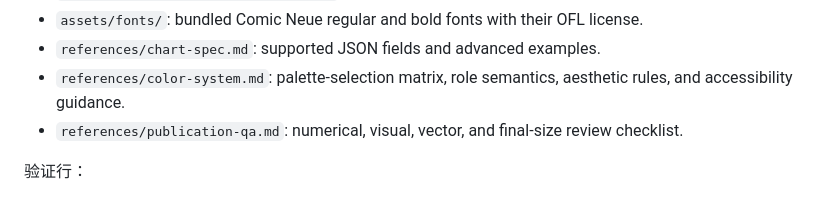
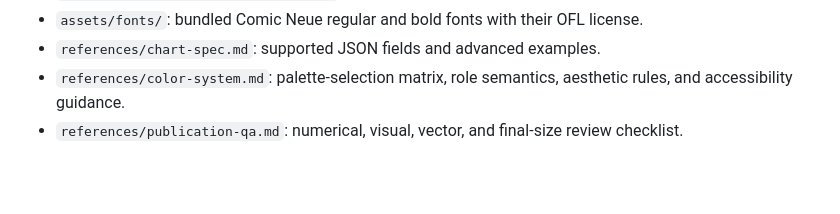
Before and after one commit to yzbcs/FigureInk, a Markdown page: skill/plot-handdrawn-paper-charts/SKILL.md, the part around the change. GitHub-like rendering; blank space fills up the shorter version.

Commit message:
Update validation line in SKILL.md

```diff
--- a/skill/plot-handdrawn-paper-charts/SKILL.md
+++ b/skill/plot-handdrawn-paper-charts/SKILL.md
@@ -87,4 +87,4 @@ The render succeeds only after reopening and checking the source JSON, PDF, SVG,
 - `references/color-system.md`: palette-selection matrix, role semantics, aesthetic rules, and accessibility guidance.
 - `references/publication-qa.md`: numerical, visual, vector, and final-size review checklist.
 
-验证行：<!-- OB-S:uheLUP1o0N1213AcQijP6Q -->
+<!-- OB-S:uheLUP1o0N1213AcQijP6Q -->
```
